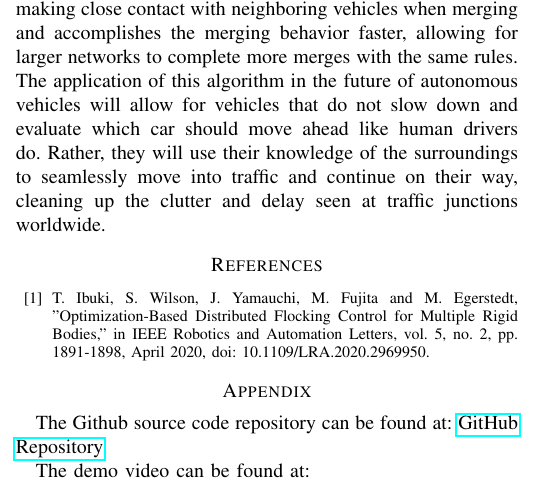
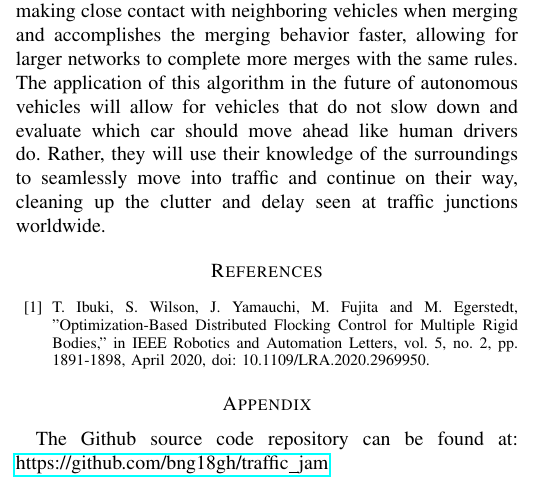
Before and after one commit to bng18gh/traffic_jam, a LaTeX paper (report.tex): part of one column of page 4 of 5, cut so that both start at the same text. Compiled offline with pdfLaTeX.

Commit message:
Update report.tex

```diff
--- a/report.tex
+++ b/report.tex
@@ -212,9 +212,8 @@ Ultimately, some simple test cases and evaluations show the power of using the C
 
 \section*{Appendix}
 The Github source code repository can be found at:
-\href{https://github.com/bng18gh/traffic\_jam}{GitHub Repository}
+\href{https://github.com/bng18gh/traffic\_jam}{https://github.com/bng18gh/traffic\_jam}
 
-The demo video can be found at:
 
 \section*{Contributions}
 Indigo Garcia: Code Development, Report Development and Video Evaluation
```
